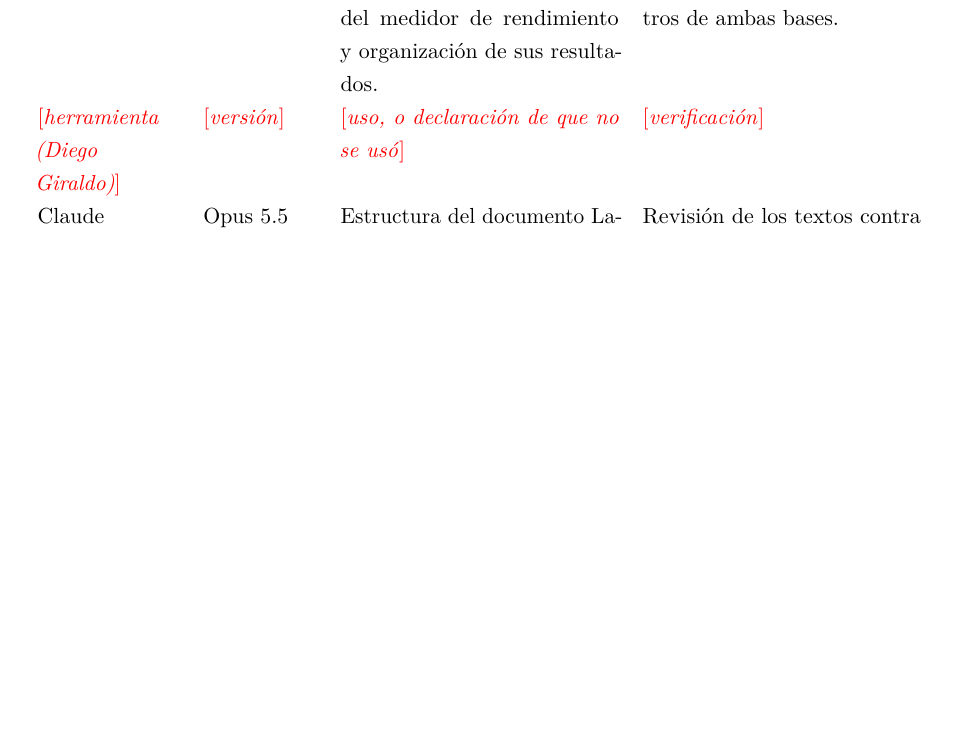
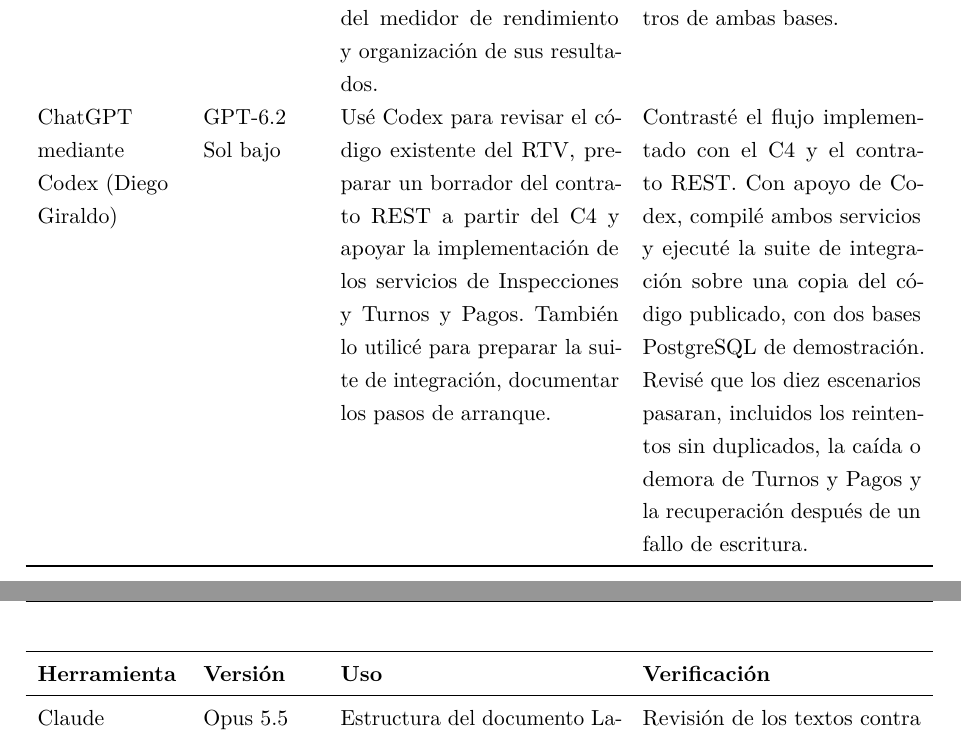
Before and after one commit to NixonPiguave/TA-PFC-E1-PFC-Entrega-1, a LaTeX document (docs/informe.tex): part of page 50 of 51 before the commit and two parts of pages 50 and 51 of 51 after it, the two joined at a grey line, cut so that both start at the same text, the shorter picture padded with empty space. Compiled offline with pdfLaTeX.

Commit message:
Declaración de uso de IA

```diff
--- a/docs/informe.tex
+++ b/docs/informe.tex
@@ -1278,7 +1278,9 @@
 		\endfoot
 		ChatGPT mediante Codex (Kevin Garcia) & Sol 6.1 & Apoyo para preparar y mejorar los borradores del contrato, de los ADR y de la documentación de arquitectura; ajustar el diagrama de contexto; revisar la coherencia entre documentos y contrastar la arquitectura con la implementación. La compilación y las pruebas de integración de la revisión se ejecutaron desde Codex en un entorno de prueba. & Revisión de la coherencia entre el contrato, los ADR, el C4 y el código; comprobación de las referencias en las páginas editoriales; ejecución de la suite de integración. \\
 		Codex (Nixon Piguave) & No indicada & Análisis del material de los anexos, corrección gramatical y estructura en LaTeX; verificación de los borradores de RNF; borrador de la matriz de riesgos; recuperación de la sección de riesgos; preparación del medidor de rendimiento y organización de sus resultados. & Contraste con los documentos publicados, la propuesta técnica del equipo y FORM-AC-01; ejecución de las pruebas en su equipo; revisión de las capturas, las mediciones originales, el cálculo del p95 y los registros de ambas bases. \\
-		\pendiente{herramienta (Diego Giraldo)} & \pendiente{versión} & \pendiente{uso, o declaración de que no se usó} & \pendiente{verificación} \\
+		ChatGPT mediante Codex (Diego Giraldo) & GPT-6.2 Sol bajo &
+        Usé Codex para revisar el código existente del RTV, preparar un borrador del contrato REST a partir del C4 y apoyar la implementación de los servicios de Inspecciones y Turnos y Pagos. También lo utilicé para preparar la suite de integración, documentar los pasos de arranque. &
+        Contrasté el flujo implementado con el C4 y el contrato REST. Con apoyo de Codex, compilé ambos servicios y ejecuté la suite de integración sobre una copia del código publicado, con dos bases PostgreSQL de demostración. Revisé que los diez escenarios pasaran, incluidos los reintentos sin duplicados, la caída o demora de Turnos y Pagos y la recuperación después de un fallo de escritura. \\
 		Claude (Allison Mera Jumbo) & Opus 5.5 & Estructura del documento LaTeX; borradores de contexto y problema, objetivos, RF-06 a RF-10; conversión de los documentos Markdown de arquitectura a LaTeX; comparación de versiones antes de subir el informe. & Revisión de los textos contra la entrevista y el enunciado; verificación de autores, título, año y DOI de cada referencia; compilación con pdflatex, biber y pdflatex; revisión del PDF. \\
 	\end{xltabular}
 
```
